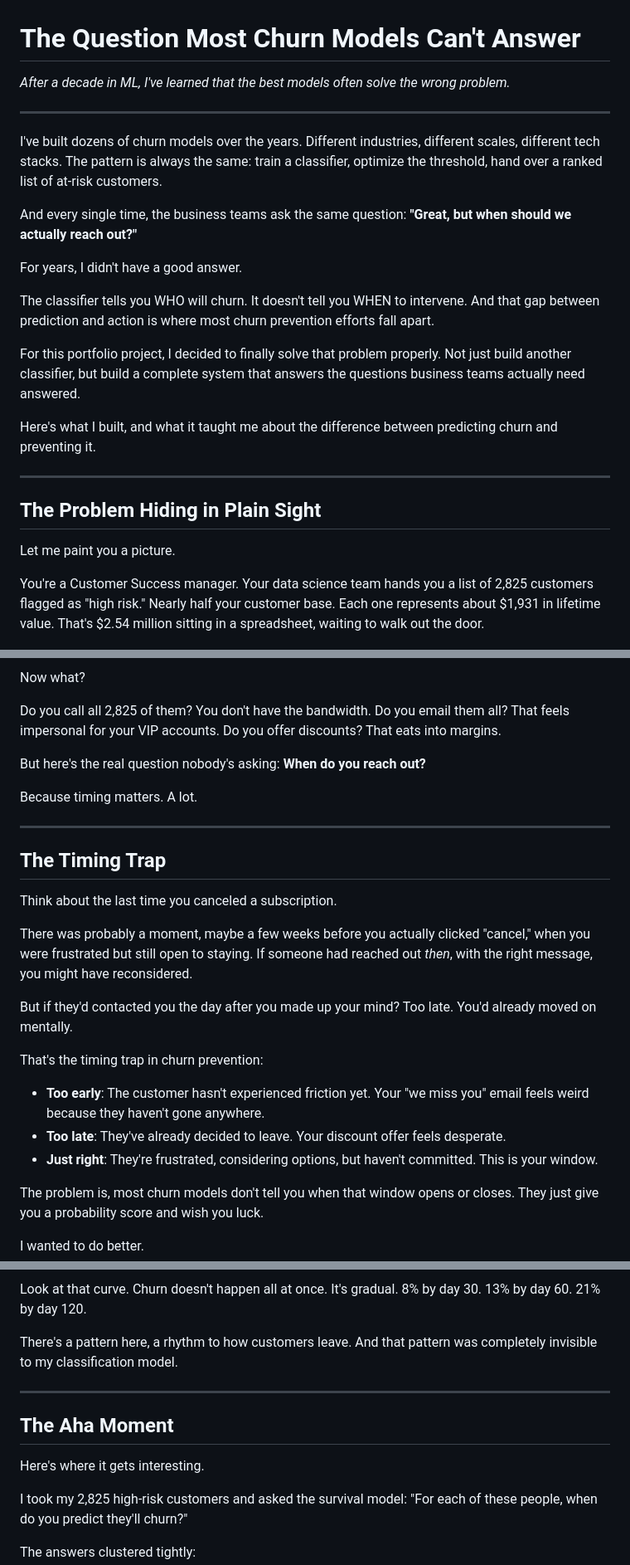
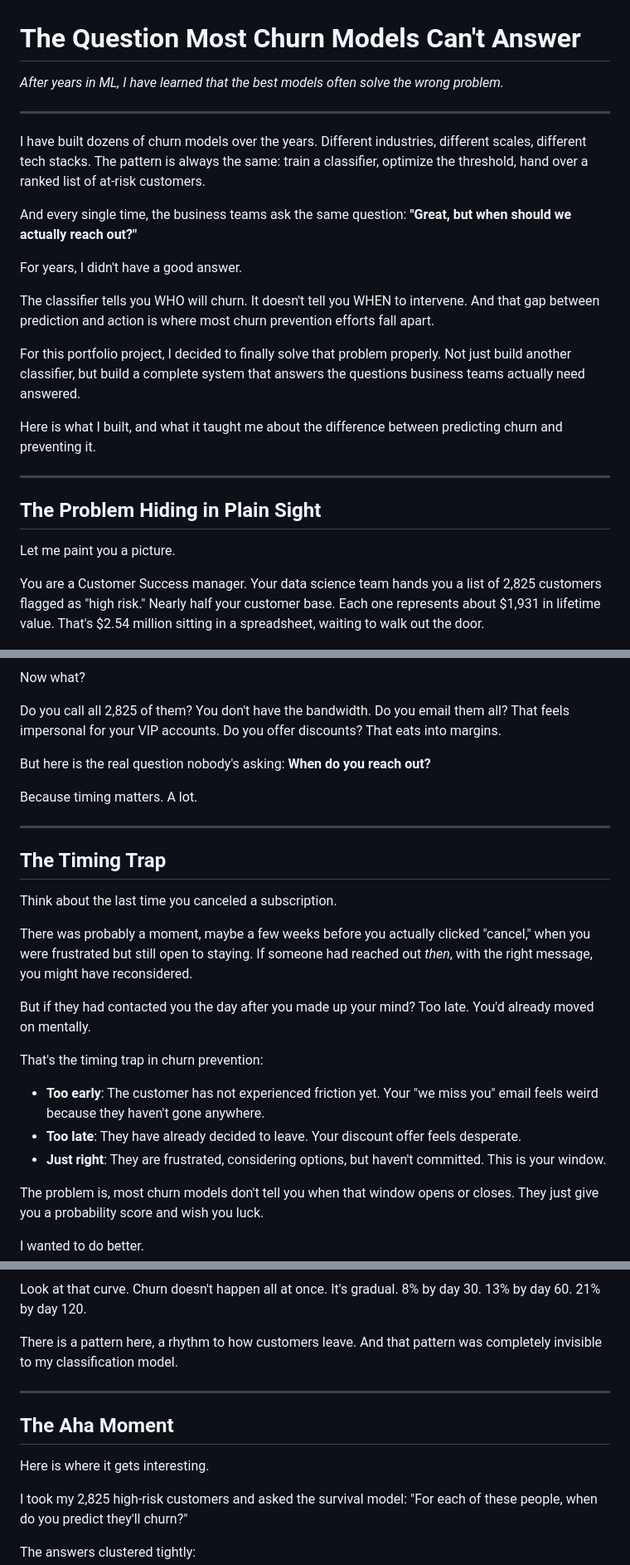
Before and after one commit to Iblouse/Proactive-churn-prevention, a Markdown page: blog_medium.md, 3 parts joined by grey strips. Shown at 83% size. Drawn GitHub-style.

Commit message:
Refine language in blog_medium.md for clarity
Updated language for clarity and consistency throughout the document.

```diff
--- a/blog_medium.md
+++ b/blog_medium.md
@@ -1,10 +1,10 @@
 # The Question Most Churn Models Can't Answer
 
-*After a decade in ML, I've learned that the best models often solve the wrong problem.*
+*After years in ML, I have learned that the best models often solve the wrong problem.*
 
 ---
 
-I've built dozens of churn models over the years. Different industries, different scales, different tech stacks. The pattern is always the same: train a classifier, optimize the threshold, hand over a ranked list of at-risk customers.
+I have built dozens of churn models over the years. Different industries, different scales, different tech stacks. The pattern is always the same: train a classifier, optimize the threshold, hand over a ranked list of at-risk customers.
 
 And every single time, the business teams ask the same question: **"Great, but when should we actually reach out?"**
 
@@ -14,7 +14,7 @@ The classifier tells you WHO will churn. It doesn't tell you WHEN to intervene.
 
 For this portfolio project, I decided to finally solve that problem properly. Not just build another classifier, but build a complete system that answers the questions business teams actually need answered.
 
-Here's what I built, and what it taught me about the difference between predicting churn and preventing it.
+Here is what I built, and what it taught me about the difference between predicting churn and preventing it.
 
 ---
 
@@ -22,7 +22,7 @@ Here's what I built, and what it taught me about the difference between predicti
 
 Let me paint you a picture.
 
-You're a Customer Success manager. Your data science team hands you a list of 2,825 customers flagged as "high risk." Nearly half your customer base. Each one represents about $1,931 in lifetime value. That's $2.54 million sitting in a spreadsheet, waiting to walk out the door.
+You are a Customer Success manager. Your data science team hands you a list of 2,825 customers flagged as "high risk." Nearly half your customer base. Each one represents about $1,931 in lifetime value. That's $2.54 million sitting in a spreadsheet, waiting to walk out the door.
 
 ![Risk Distribution](viz/01_risk_distribution.png)
 
@@ -30,7 +30,7 @@ Now what?
 
 Do you call all 2,825 of them? You don't have the bandwidth. Do you email them all? That feels impersonal for your VIP accounts. Do you offer discounts? That eats into margins.
 
-But here's the real question nobody's asking: **When do you reach out?**
+But here is the real question nobody's asking: **When do you reach out?**
 
 Because timing matters. A lot.
 
@@ -42,13 +42,13 @@ Think about the last time you canceled a subscription.
 
 There was probably a moment, maybe a few weeks before you actually clicked "cancel," when you were frustrated but still open to staying. If someone had reached out *then*, with the right message, you might have reconsidered.
 
-But if they'd contacted you the day after you made up your mind? Too late. You'd already moved on mentally.
+But if they had contacted you the day after you made up your mind? Too late. You'd already moved on mentally.
 
 That's the timing trap in churn prevention:
 
-- **Too early**: The customer hasn't experienced friction yet. Your "we miss you" email feels weird because they haven't gone anywhere.
-- **Too late**: They've already decided to leave. Your discount offer feels desperate.
-- **Just right**: They're frustrated, considering options, but haven't committed. This is your window.
+- **Too early**: The customer has not experienced friction yet. Your "we miss you" email feels weird because they haven't gone anywhere.
+- **Too late**: They have already decided to leave. Your discount offer feels desperate.
+- **Just right**: They are frustrated, considering options, but haven't committed. This is your window.
 
 The problem is, most churn models don't tell you when that window opens or closes. They just give you a probability score and wish you luck.
 
@@ -72,13 +72,13 @@ I implemented a Cox Proportional Hazards model alongside my classification model
 
 Look at that curve. Churn doesn't happen all at once. It's gradual. 8% by day 30. 13% by day 60. 21% by day 120.
 
-There's a pattern here, a rhythm to how customers leave. And that pattern was completely invisible to my classification model.
+There is a pattern here, a rhythm to how customers leave. And that pattern was completely invisible to my classification model.
 
 ---
 
 ## The Aha Moment
 
-Here's where it gets interesting.
+Here is where it gets interesting.
 
 I took my 2,825 high-risk customers and asked the survival model: "For each of these people, when do you predict they'll churn?"
 
```
Also changed, not shown: other parts of blog_medium.md (+2 -2 lines).
